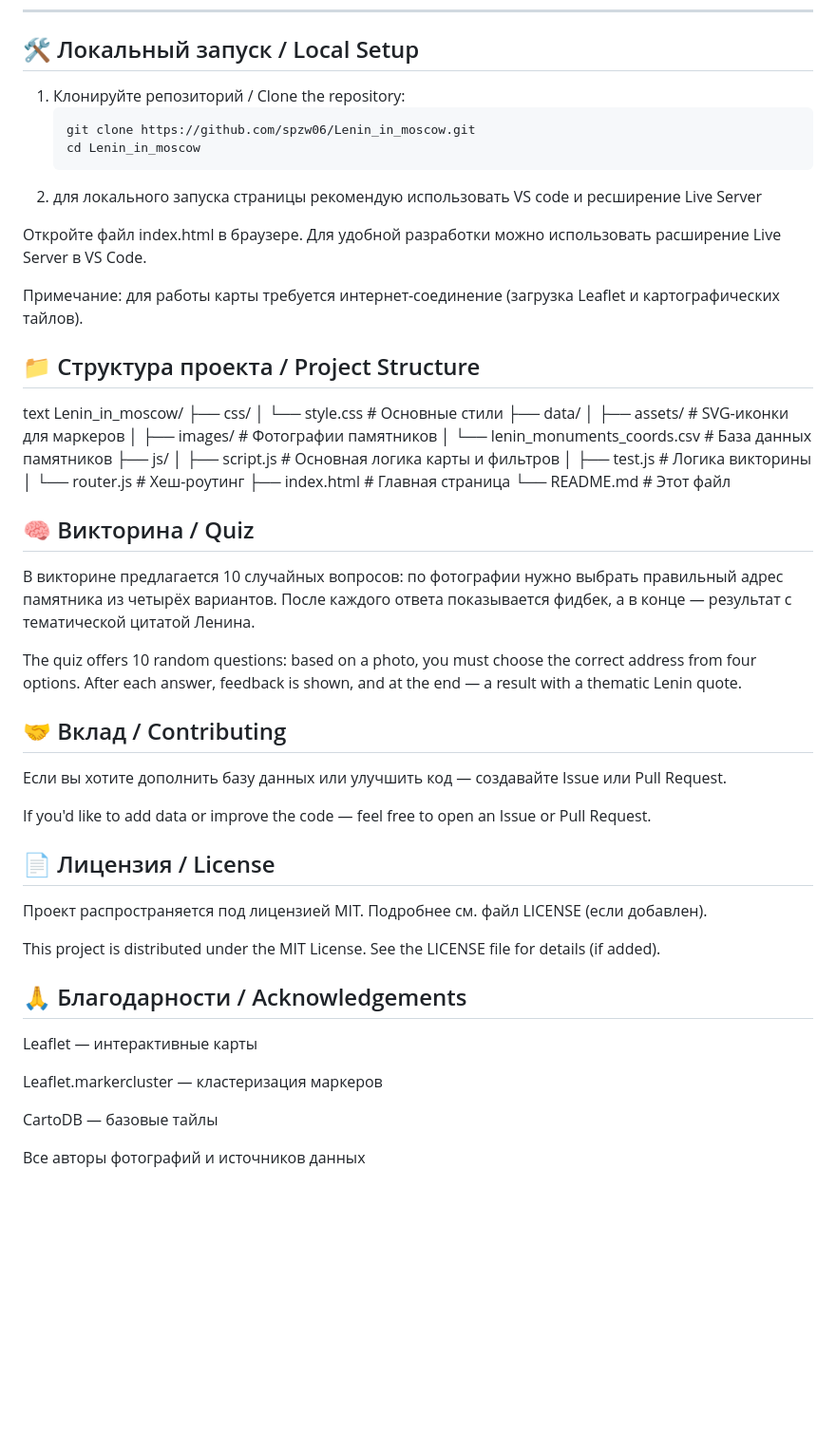
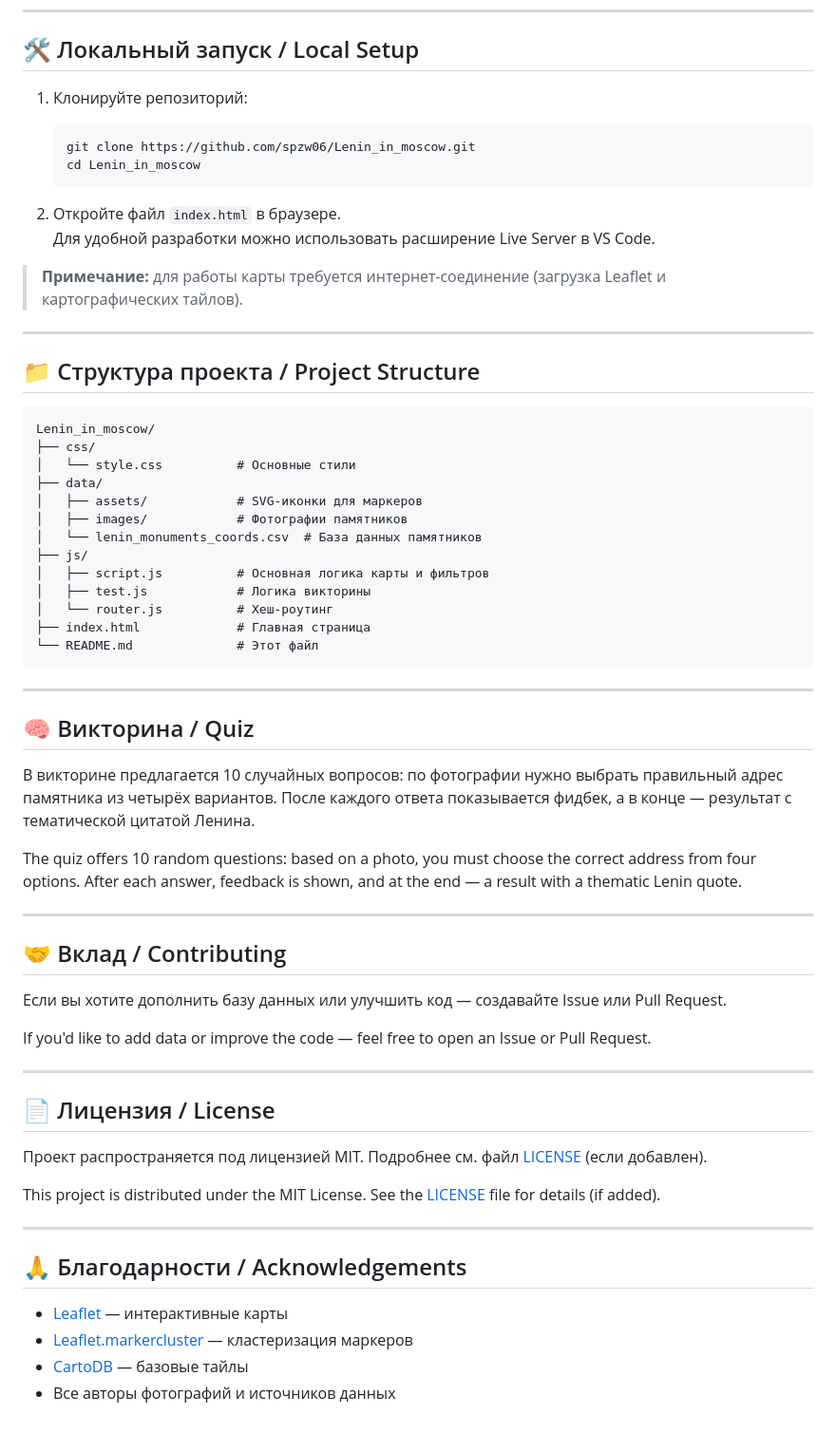
Before and after one commit to spzw06/Lenin_in_moscow, a Markdown page: README.md, the part around the change. Shown at 95% size. Drawn GitHub-style; blank space fills up the shorter version.

````diff
--- a/README.md
+++ b/README.md
@@ -60,19 +60,22 @@ This is a single-page application (SPA) featuring a map of Moscow with Lenin mon
 
 ## 🛠️ Локальный запуск / Local Setup
 
-1. Клонируйте репозиторий / Clone the repository:
+1. Клонируйте репозиторий:
    ```bash
    git clone https://github.com/spzw06/Lenin_in_moscow.git
    cd Lenin_in_moscow
-2. для локального запуска страницы рекомендую использовать VS code и ресширение Live Server
+   ```
 
-Откройте файл index.html в браузере.
-Для удобной разработки можно использовать расширение Live Server в VS Code.
+2. Откройте файл `index.html` в браузере.
+   Для удобной разработки можно использовать расширение Live Server в VS Code.
 
-Примечание: для работы карты требуется интернет-соединение (загрузка Leaflet и картографических тайлов).
+> **Примечание:** для работы карты требуется интернет-соединение (загрузка Leaflet и картографических тайлов).
+
+---
 
 ## 📁 Структура проекта / Project Structure
-text
+
+```
 Lenin_in_moscow/
 ├── css/
 │   └── style.css          # Основные стили
@@ -86,27 +89,37 @@ Lenin_in_moscow/
 │   └── router.js          # Хеш-роутинг
 ├── index.html             # Главная страница
 └── README.md              # Этот файл
+```
+
+---
 
 ## 🧠 Викторина / Quiz
+
 В викторине предлагается 10 случайных вопросов: по фотографии нужно выбрать правильный адрес памятника из четырёх вариантов. После каждого ответа показывается фидбек, а в конце — результат с тематической цитатой Ленина.
 
 The quiz offers 10 random questions: based on a photo, you must choose the correct address from four options. After each answer, feedback is shown, and at the end — a result with a thematic Lenin quote.
 
+---
+
 ## 🤝 Вклад / Contributing
+
 Если вы хотите дополнить базу данных или улучшить код — создавайте Issue или Pull Request.
 
 If you'd like to add data or improve the code — feel free to open an Issue or Pull Request.
 
+---
+
 ## 📄 Лицензия / License
-Проект распространяется под лицензией MIT. Подробнее см. файл LICENSE (если добавлен).
 
-This project is distributed under the MIT License. See the LICENSE file for details (if added).
+Проект распространяется под лицензией MIT. Подробнее см. файл [LICENSE](LICENSE) (если добавлен).
+
+This project is distributed under the MIT License. See the [LICENSE](LICENSE) file for details (if added).
+
+---
 
 ## 🙏 Благодарности / Acknowledgements
-Leaflet — интерактивные карты
 
-Leaflet.markercluster — кластеризация маркеров
-
-CartoDB — базовые тайлы
-
-Все авторы фотографий и источников данных
+- [Leaflet](https://leafletjs.com/) — интерактивные карты
+- [Leaflet.markercluster](https://github.com/Leaflet/Leaflet.markercluster) — кластеризация маркеров
+- [CartoDB](https://carto.com/) — базовые тайлы
+- Все авторы фотографий и источников данных
````
